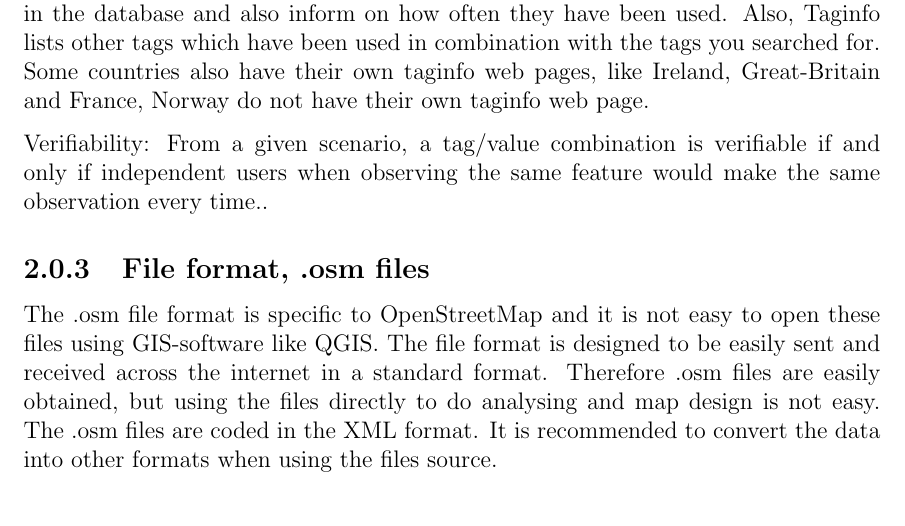
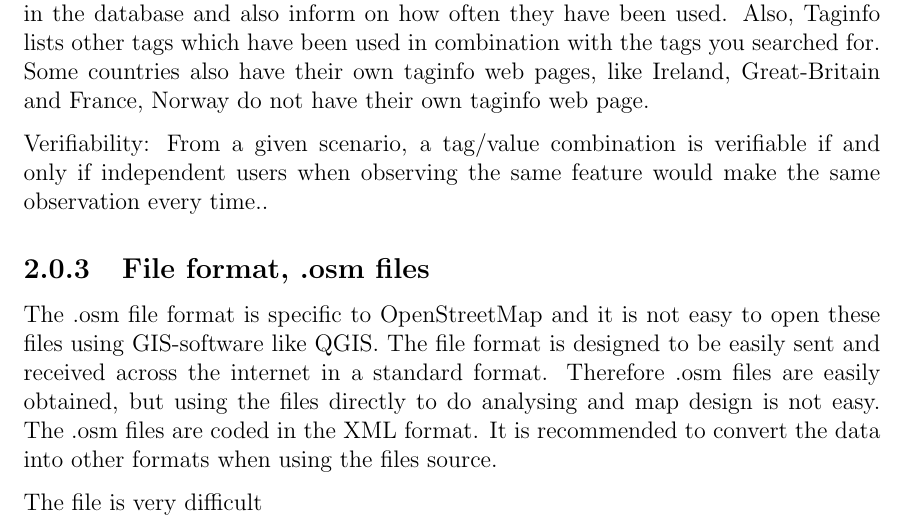
Before and after one commit to annesofie/Prosjektoppgave, a LaTeX document (openstreetmap.tex, which reads generalOSM.tex): part of page 8 of 14, cut so that both start at the same text. Compiled offline with pdfLaTeX.

Commit message:
testing changes

```diff
--- a/generalOSM.tex
+++ b/generalOSM.tex
@@ -16,3 +16,5 @@ Verifiability: From a given scenario, a tag/value combination is verifiable if a
 
  \subsection{File format, .osm files}
 The .osm file format is specific to OpenStreetMap and it is not easy to open these files using GIS-software like QGIS. The file format is designed to be easily sent and received across the internet in a standard format. Therefore .osm files are easily obtained, but using the files directly to do analysing and map design is not easy. The .osm files are coded in the XML format. It is recommended to convert the data into other formats when using the files \href{http://learnosm.org/en/osm-data/file-formats/}{source}.
+
+The file is very difficult
```
Also changed, not shown: openstreetmap.pdf, 4 other files.
